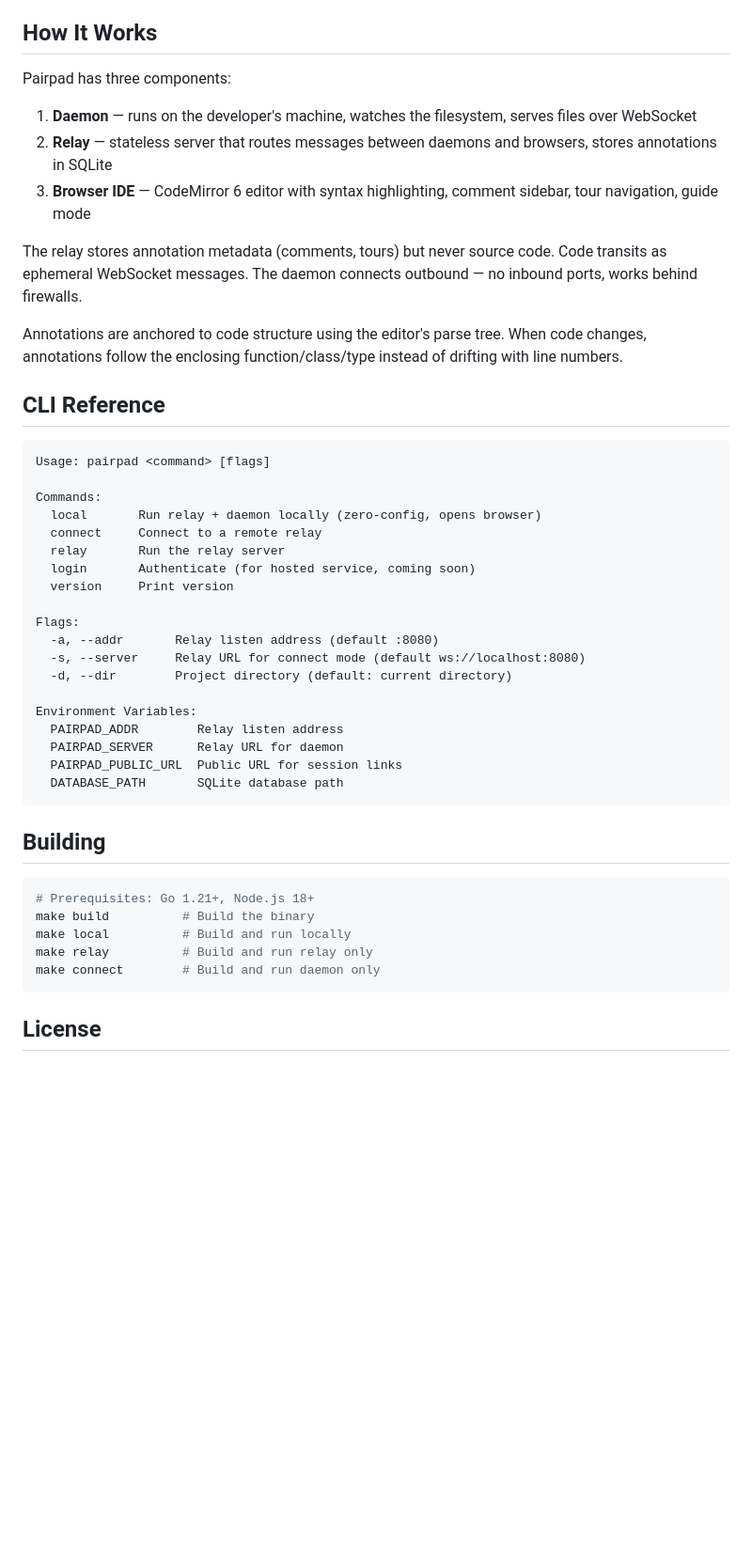
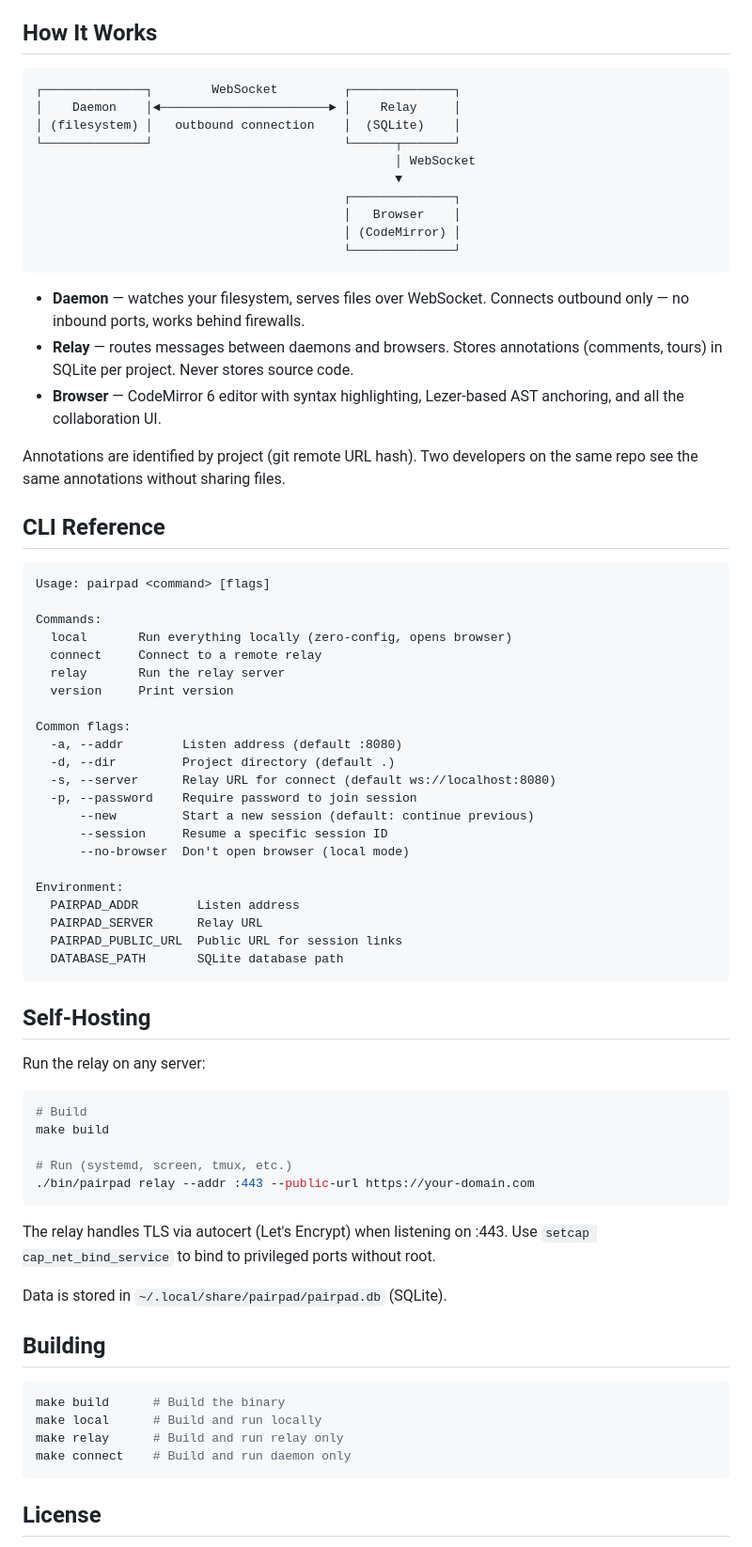
Before and after one commit to pairpad/pairpad, a Markdown page: README.md, the part around one of its changes. Shown at 94% size. GitHub-like rendering; blank space fills up the shorter version.

Commit message:
Update README with complete feature list and self-hosting docs
Rewritten with all current features: comments with markdown, tours,
guide mode, presence, roles with access requests, search (Ctrl+P
and Ctrl+Shift+F), password-protected sessions, auto-reconnect.

Added architecture diagram, self-hosting section, and full CLI
reference including --password, --new, --session, --no-browser.

````diff
--- a/README.md
+++ b/README.md
@@ -51,15 +65,24 @@ Click the moon/sun icon to toggle between dark and light themes. Each user sees
 
 ## How It Works
 
-Pairpad has three components:
+```
+┌──────────────┐        WebSocket         ┌──────────────┐
+│    Daemon    │◄───────────────────────► │    Relay     │
+│ (filesystem) │   outbound connection    │  (SQLite)    │
+└──────────────┘                          └──────┬───────┘
+                                                 │ WebSocket
+                                                 ▼
+                                          ┌──────────────┐
+                                          │   Browser    │
+                                          │ (CodeMirror) │
+                                          └──────────────┘
+```
 
-1. **Daemon** — runs on the developer's machine, watches the filesystem, serves files over WebSocket
-2. **Relay** — stateless server that routes messages between daemons and browsers, stores annotations in SQLite
-3. **Browser IDE** — CodeMirror 6 editor with syntax highlighting, comment sidebar, tour navigation, guide mode
+- **Daemon** — watches your filesystem, serves files over WebSocket. Connects outbound only — no inbound ports, works behind firewalls.
+- **Relay** — routes messages between daemons and browsers. Stores annotations (comments, tours) in SQLite per project. Never stores source code.
+- **Browser** — CodeMirror 6 editor with syntax highlighting, Lezer-based AST anchoring, and all the collaboration UI.
 
-The relay stores annotation metadata (comments, tours) but never source code. Code transits as ephemeral WebSocket messages. The daemon connects outbound — no inbound ports, works behind firewalls.
-
-Annotations are anchored to code structure using the editor's parse tree. When code changes, annotations follow the enclosing function/class/type instead of drifting with line numbers.
+Annotations are identified by project (git remote URL hash). Two developers on the same repo see the same annotations without sharing files.
 
 ## CLI Reference
 
@@ -67,32 +90,50 @@ Annotations are anchored to code structure using the editor's parse tree. When c
 Usage: pairpad <command> [flags]
 
 Commands:
-  local       Run relay + daemon locally (zero-config, opens browser)
+  local       Run everything locally (zero-config, opens browser)
   connect     Connect to a remote relay
   relay       Run the relay server
-  login       Authenticate (for hosted service, coming soon)
   version     Print version
 
-Flags:
-  -a, --addr       Relay listen address (default :8080)
-  -s, --server     Relay URL for connect mode (default ws://localhost:8080)
-  -d, --dir        Project directory (default: current directory)
+Common flags:
+  -a, --addr        Listen address (default :8080)
+  -d, --dir         Project directory (default .)
+  -s, --server      Relay URL for connect (default ws://localhost:8080)
+  -p, --password    Require password to join session
+      --new         Start a new session (default: continue previous)
+      --session     Resume a specific session ID
+      --no-browser  Don't open browser (local mode)
 
-Environment Variables:
-  PAIRPAD_ADDR        Relay listen address
-  PAIRPAD_SERVER      Relay URL for daemon
+Environment:
+  PAIRPAD_ADDR        Listen address
+  PAIRPAD_SERVER      Relay URL
   PAIRPAD_PUBLIC_URL  Public URL for session links
   DATABASE_PATH       SQLite database path
 ```
 
+## Self-Hosting
+
+Run the relay on any server:
+
+```bash
+# Build
+make build
+
+# Run (systemd, screen, tmux, etc.)
+./bin/pairpad relay --addr :443 --public-url https://your-domain.com
+```
+
+The relay handles TLS via autocert (Let's Encrypt) when listening on :443. Use `setcap cap_net_bind_service` to bind to privileged ports without root.
+
+Data is stored in `~/.local/share/pairpad/pairpad.db` (SQLite).
+
 ## Building
 
 ```bash
-# Prerequisites: Go 1.21+, Node.js 18+
-make build          # Build the binary
-make local          # Build and run locally
-make relay          # Build and run relay only
-make connect        # Build and run daemon only
+make build      # Build the binary
+make local      # Build and run locally
+make relay      # Build and run relay only
+make connect    # Build and run daemon only
 ```
 
 ## License
````
Also changed, not shown: other parts of README.md (+24 -10 lines).
